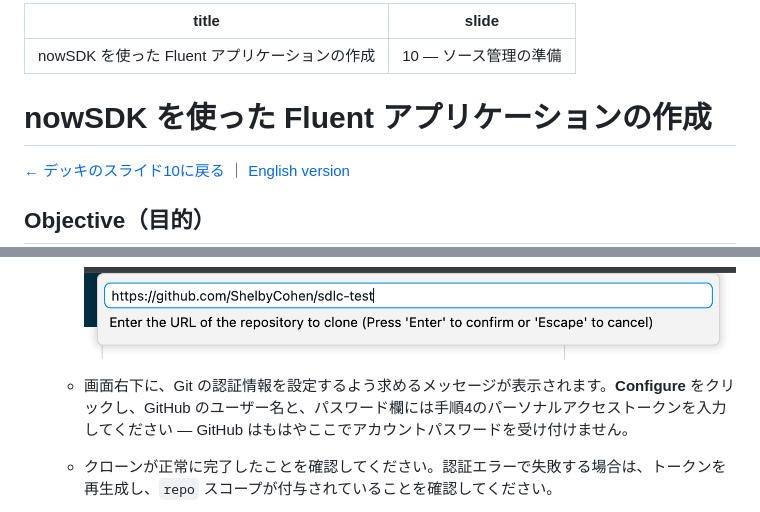
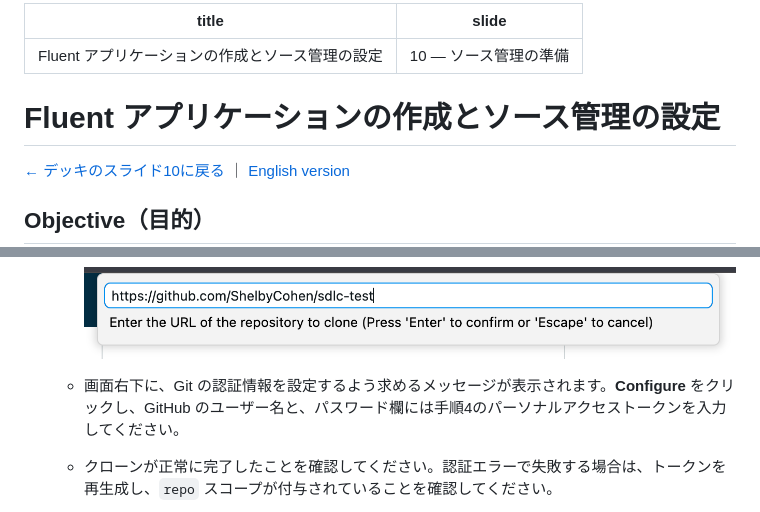
Before and after one commit to ServiceNow/servicenowsdlc, a Markdown page: exercises/01-creating-a-fluent-app.ja.md, 2 parts joined by grey strips. Drawn GitHub-style.

```diff
--- a/exercises/01-creating-a-fluent-app.ja.md
+++ b/exercises/01-creating-a-fluent-app.ja.md
@@ -1,9 +1,9 @@
 ---
-title: "nowSDK を使った Fluent アプリケーションの作成"
+title: "Fluent アプリケーションの作成とソース管理の設定"
 slide: "10 — ソース管理の準備"
 ---
 
-# nowSDK を使った Fluent アプリケーションの作成
+# Fluent アプリケーションの作成とソース管理の設定
 
 [← デッキのスライド10に戻る](https://servicenow.github.io/servicenowsdlc/index.ja.html#10) ｜ [English version](https://github.com/ServiceNow/servicenowsdlc/blob/main/exercises/01-creating-a-fluent-app.md)
 
@@ -140,7 +140,7 @@ Update Set ではなく Git が、このアプリの今後にわたる信頼で
     - 手順3で作成したリポジトリの URL を入力し、Enter を押します。
 
       ![クローンするリポジトリの URL を入力](images/github-setup/enter_url.png)
-    - 画面右下に、Git の認証情報を設定するよう求めるメッセージが表示されます。**Configure** をクリックし、GitHub のユーザー名と、パスワード欄には手順4のパーソナルアクセストークンを入力してください — GitHub はもはやここでアカウントパスワードを受け付けません。
+    - 画面右下に、Git の認証情報を設定するよう求めるメッセージが表示されます。**Configure** をクリックし、GitHub のユーザー名と、パスワード欄には手順4のパーソナルアクセストークンを入力してください。
     - クローンが正常に完了したことを確認してください。認証エラーで失敗する場合は、トークンを再生成し、`repo` スコープが付与されていることを確認してください。
 6. インスタンス側の接続を Sync します：Studio で **Sync** を実行してください（`now-sdk install` ではありません — Sync はインスタンスからローカルソースへ取り込む方向で、install とは逆方向です）。これは、IDE を使わずインスタンスの UI で直接変更を加えた場合にも使う操作です。
     - Sync は手順5で設定した認証情報に依存しています。フェッチ／ダウンロードエラーで失敗する場合、多くは Git の問題ではなくトークンやスコープの権限の問題です。
```
Also changed, not shown: exercises/01-creating-a-fluent-app.md (+3 -3 lines).
